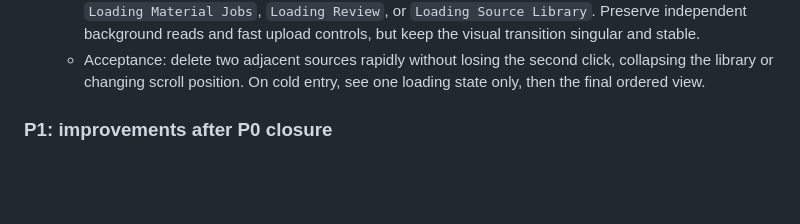
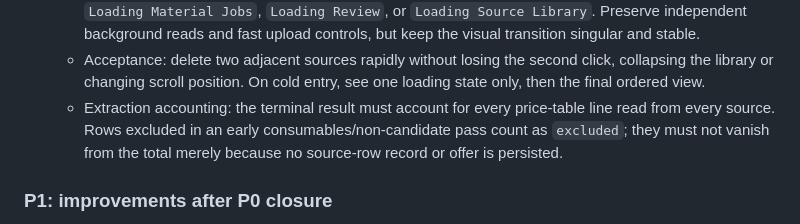
Before and after one commit to kzhivin-lgtm/costerly-app, a Markdown page: notes/PRICE_LISTS_CHECKPOINT_3_16_7_2026_10_08.md, the part around the change. Drawn GitHub-style; blank space fills up the shorter version.

Commit message:
docs: require complete extraction accounting

```diff
--- a/notes/PRICE_LISTS_CHECKPOINT_3_16_7_2026_10_08.md
+++ b/notes/PRICE_LISTS_CHECKPOINT_3_16_7_2026_10_08.md
@@ -185,6 +185,10 @@ VAT evidence cannot by itself leave a valid row in Review.
    - Acceptance: delete two adjacent sources rapidly without losing the second
      click, collapsing the library or changing scroll position. On cold entry,
      see one loading state only, then the final ordered view.
+   - Extraction accounting: the terminal result must account for every
+     price-table line read from every source. Rows excluded in an early
+     consumables/non-candidate pass count as `excluded`; they must not vanish
+     from the total merely because no source-row record or offer is persisted.
 
 ### P1: improvements after P0 closure
 
```
